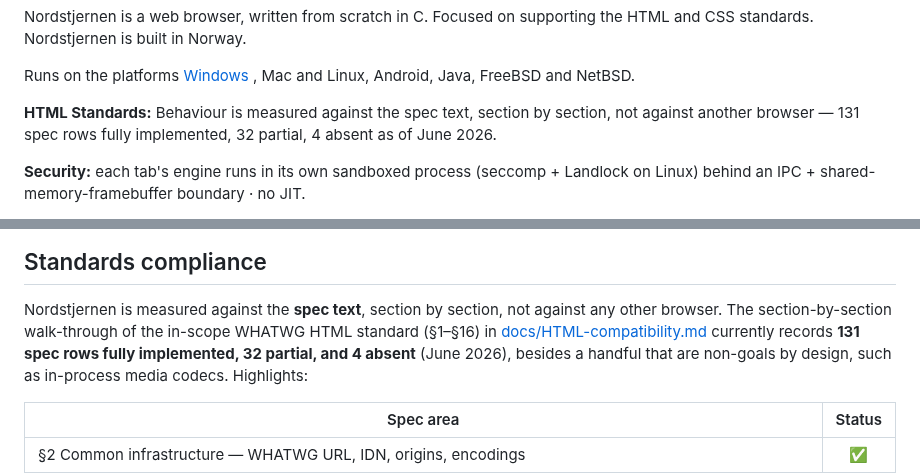
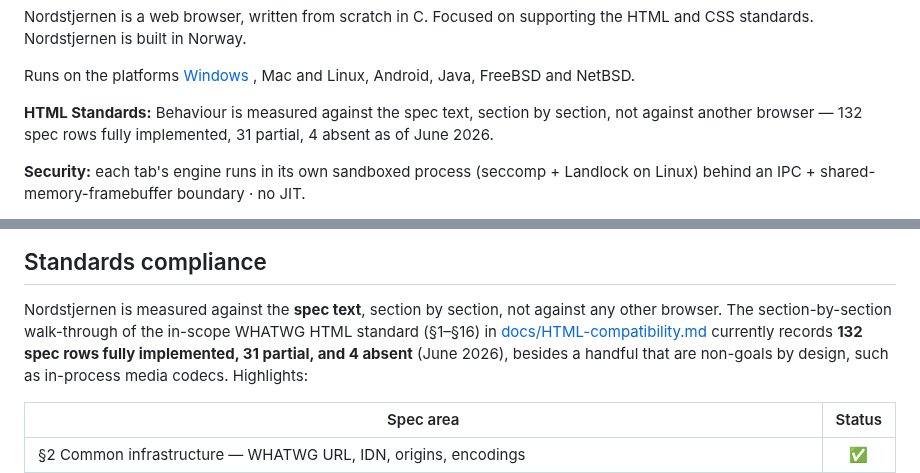
Before and after one commit to FoxNick/nordstjernen, a Markdown page: README.md, 2 parts joined by grey strips. GitHub-like rendering.

```diff
--- a/README.md
+++ b/README.md
@@ -7,7 +7,7 @@ Nordstjernen is built in Norway.
 
 Runs on the platforms [Windows](https://apps.microsoft.com/detail/9nw8t7w5z4pl)  , Mac and Linux, Android, Java, FreeBSD and NetBSD.
 
-**HTML Standards:** Behaviour is measured against the spec text, section by section, not against another browser — 131 spec rows fully implemented, 32 partial, 4 absent as of June 2026.
+**HTML Standards:** Behaviour is measured against the spec text, section by section, not against another browser — 132 spec rows fully implemented, 31 partial, 4 absent as of June 2026.
 
 **Security:** each tab's engine runs in its own sandboxed process (seccomp + Landlock on Linux) behind an IPC + shared-memory-framebuffer boundary · no JIT.
 
@@ -25,7 +25,7 @@ Nordstjernen is measured against the **spec text**, section by section,
 not against any other browser. The section-by-section walk-through of
 the in-scope WHATWG HTML standard (§1–§16) in
 [docs/HTML-compatibility.md](docs/HTML-compatibility.md) currently
-records **131 spec rows fully implemented, 32 partial, and 4 absent**
+records **132 spec rows fully implemented, 31 partial, and 4 absent**
 (June 2026), besides a handful that are non-goals by design, such as
 in-process media codecs. Highlights:
 
```
Also changed, not shown: docs/HTML-compatibility.md (+2 -2 lines).
